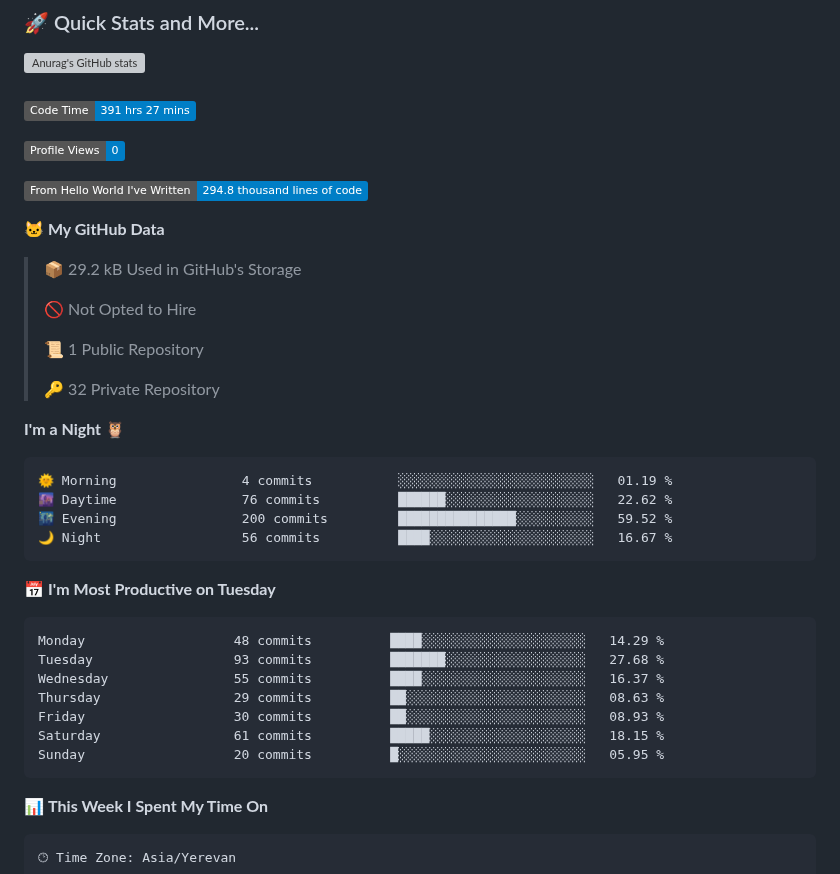
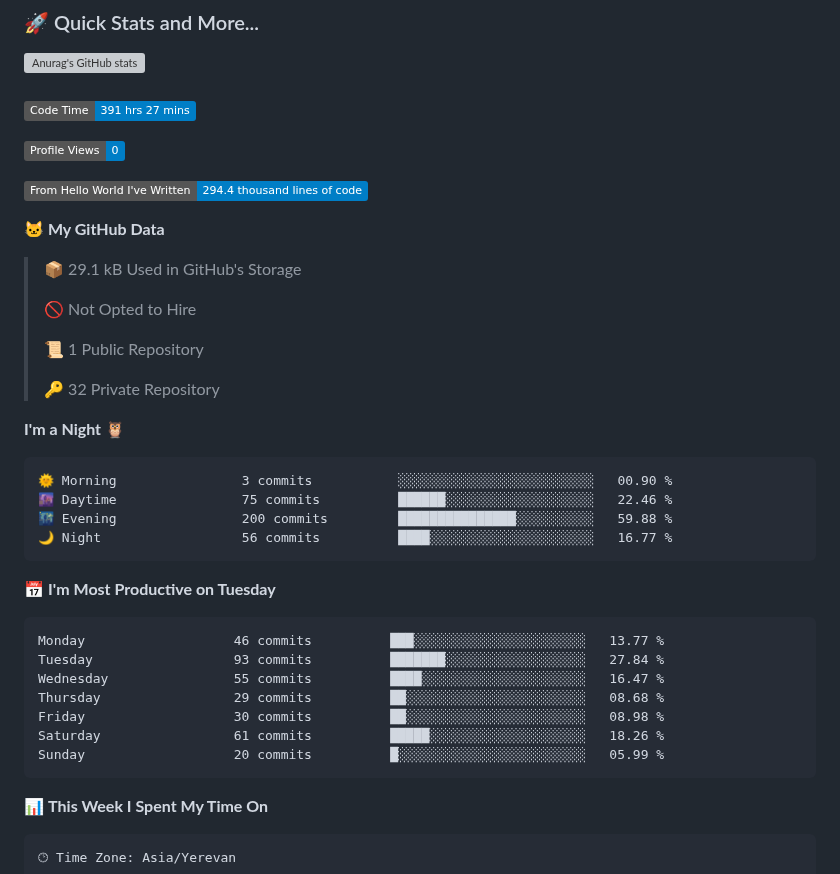
Before and after one commit to Sofiyayan/Sofiyayan, a Markdown page: README.md, the part around one of its changes. Drawn GitHub-style; badges without logos; grey boxes are pictures that could not be loaded.

Commit message:
Updated with Dev Metrics

````diff
--- a/README.md
+++ b/README.md
@@ -198,11 +198,11 @@
 
 ![Profile Views](http://img.shields.io/badge/Profile%20Views-0-blue)
 
-![Lines of code](https://img.shields.io/badge/From%20Hello%20World%20I%27ve%20Written-294.8%20thousand%20lines%20of%20code-blue)
+![Lines of code](https://img.shields.io/badge/From%20Hello%20World%20I%27ve%20Written-294.4%20thousand%20lines%20of%20code-blue)
 
 **🐱 My GitHub Data**
 
-> 📦 29.2 kB Used in GitHub's Storage
+> 📦 29.1 kB Used in GitHub's Storage
  >
 > 🚫 Not Opted to Hire
  >
@@ -213,21 +213,21 @@
 **I'm a Night 🦉**
 
 ```text
-🌞 Morning                4 commits           ░░░░░░░░░░░░░░░░░░░░░░░░░   01.19 %
-🌆 Daytime                76 commits          ██████░░░░░░░░░░░░░░░░░░░   22.62 %
-🌃 Evening                200 commits         ███████████████░░░░░░░░░░   59.52 %
-🌙 Night                  56 commits          ████░░░░░░░░░░░░░░░░░░░░░   16.67 %
+🌞 Morning                3 commits           ░░░░░░░░░░░░░░░░░░░░░░░░░   00.90 %
+🌆 Daytime                75 commits          ██████░░░░░░░░░░░░░░░░░░░   22.46 %
+🌃 Evening                200 commits         ███████████████░░░░░░░░░░   59.88 %
+🌙 Night                  56 commits          ████░░░░░░░░░░░░░░░░░░░░░   16.77 %
 ```
 📅 **I'm Most Productive on Tuesday**
 
 ```text
-Monday                   48 commits          ████░░░░░░░░░░░░░░░░░░░░░   14.29 %
-Tuesday                  93 commits          ███████░░░░░░░░░░░░░░░░░░   27.68 %
-Wednesday                55 commits          ████░░░░░░░░░░░░░░░░░░░░░   16.37 %
-Thursday                 29 commits          ██░░░░░░░░░░░░░░░░░░░░░░░   08.63 %
-Friday                   30 commits          ██░░░░░░░░░░░░░░░░░░░░░░░   08.93 %
-Saturday                 61 commits          █████░░░░░░░░░░░░░░░░░░░░   18.15 %
-Sunday                   20 commits          █░░░░░░░░░░░░░░░░░░░░░░░░   05.95 %
+Monday                   46 commits          ███░░░░░░░░░░░░░░░░░░░░░░   13.77 %
+Tuesday                  93 commits          ███████░░░░░░░░░░░░░░░░░░   27.84 %
+Wednesday                55 commits          ████░░░░░░░░░░░░░░░░░░░░░   16.47 %
+Thursday                 29 commits          ██░░░░░░░░░░░░░░░░░░░░░░░   08.68 %
+Friday                   30 commits          ██░░░░░░░░░░░░░░░░░░░░░░░   08.98 %
+Saturday                 61 commits          █████░░░░░░░░░░░░░░░░░░░░   18.26 %
+Sunday                   20 commits          █░░░░░░░░░░░░░░░░░░░░░░░░   05.99 %
 ```
 
 
````
Also changed, not shown: other parts of README.md (+1 -1 lines), assets/bar_graph.png.
